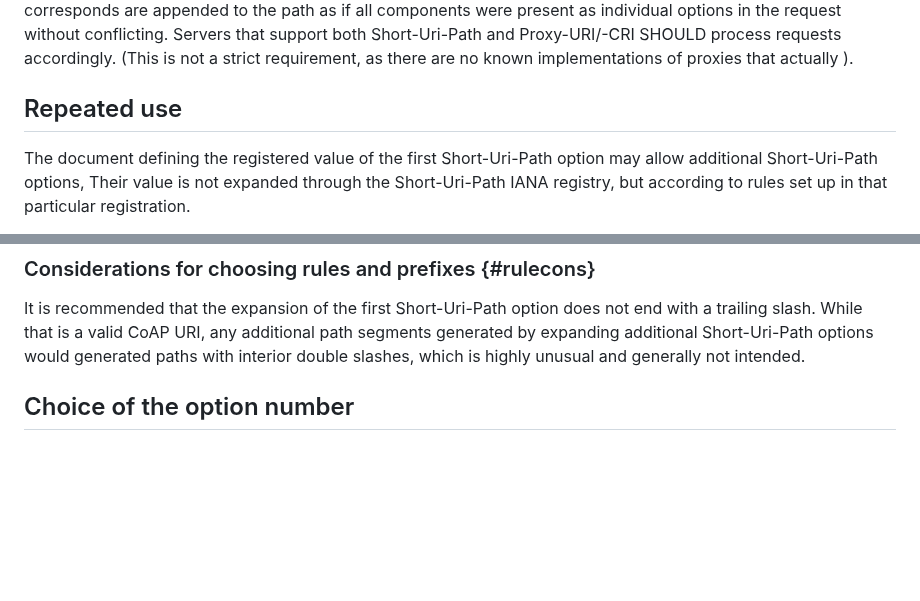
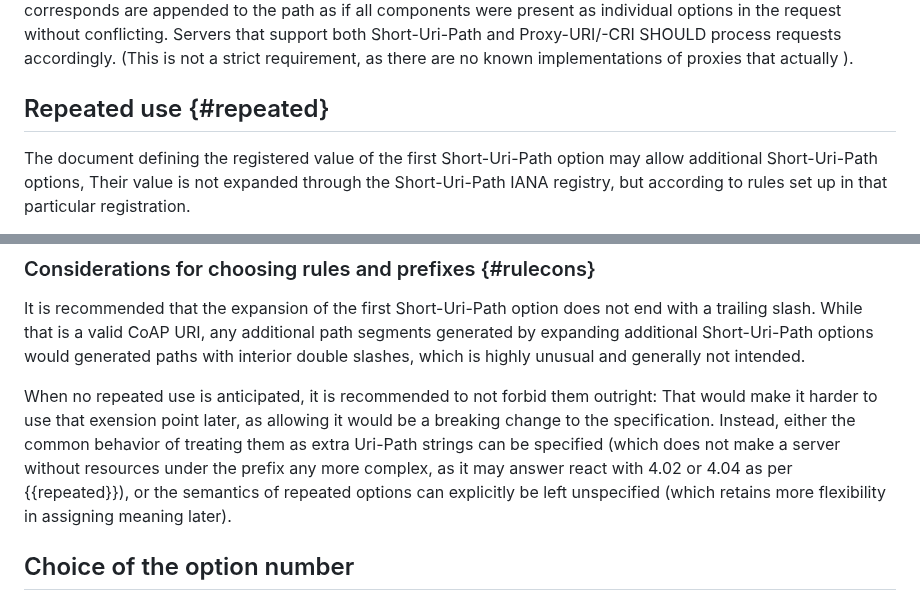
Before and after one commit to core-wg/uri-path-abbrev, a Markdown page: draft-amsuess-core-shopinc.md, 2 parts joined by grey strips. Drawn GitHub-style; blank space fills up the shorter version.

Commit message:
More guidane for choosing rules and prefixes

```diff
--- a/draft-amsuess-core-shopinc.md
+++ b/draft-amsuess-core-shopinc.md
@@ -128,7 +128,7 @@ In such a combined message, the Uri-Path segments to which the Short-Uri-Path co
 Servers that support both Short-Uri-Path and Proxy-URI/-CRI SHOULD process requests accordingly.
 (This is not a strict requirement, as there are no known implementations of proxies that actually ).
 
-## Repeated use
+## Repeated use {#repeated}
 
 The document defining the registered value of the first Short-Uri-Path option
 may allow additional Short-Uri-Path options,
@@ -159,6 +159,16 @@ While that is a valid CoAP URI,
 any additional path segments generated by expanding additional Short-Uri-Path options
 would generated paths with interior double slashes,
 which is highly unusual and generally not intended.
+
+When no repeated use is anticipated,
+it is recommended to not forbid them outright:
+That would make it harder to use that exension point later,
+as allowing it would be a breaking change to the specification.
+Instead, either the common behavior of treating them as extra Uri-Path strings can be specified
+(which does not make a server without resources under the prefix any more complex,
+as it may answer react with 4.02 or 4.04 as per {{repeated}}),
+or the semantics of repeated options can explicitly be left unspecified
+(which retains more flexibility in assigning meaning later).
 
 ## Choice of the option number
 
```
